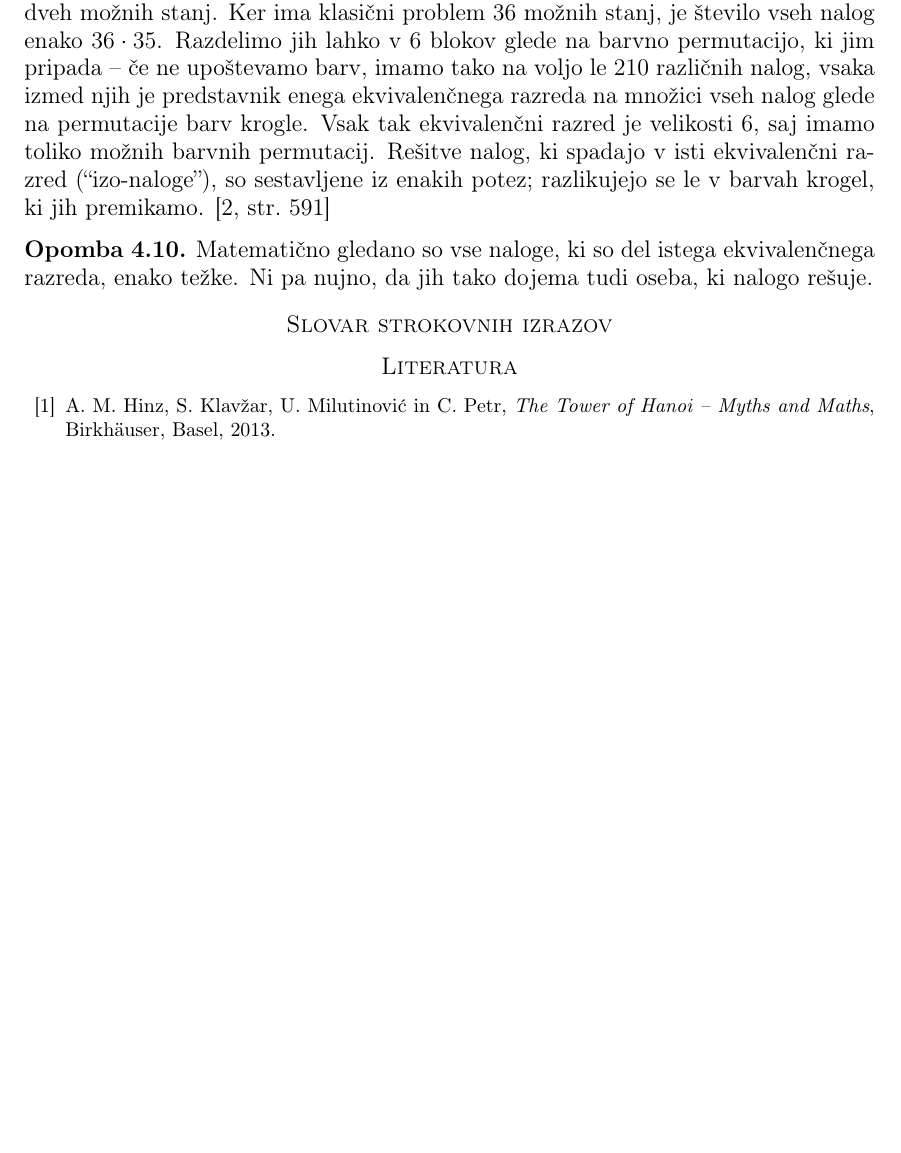
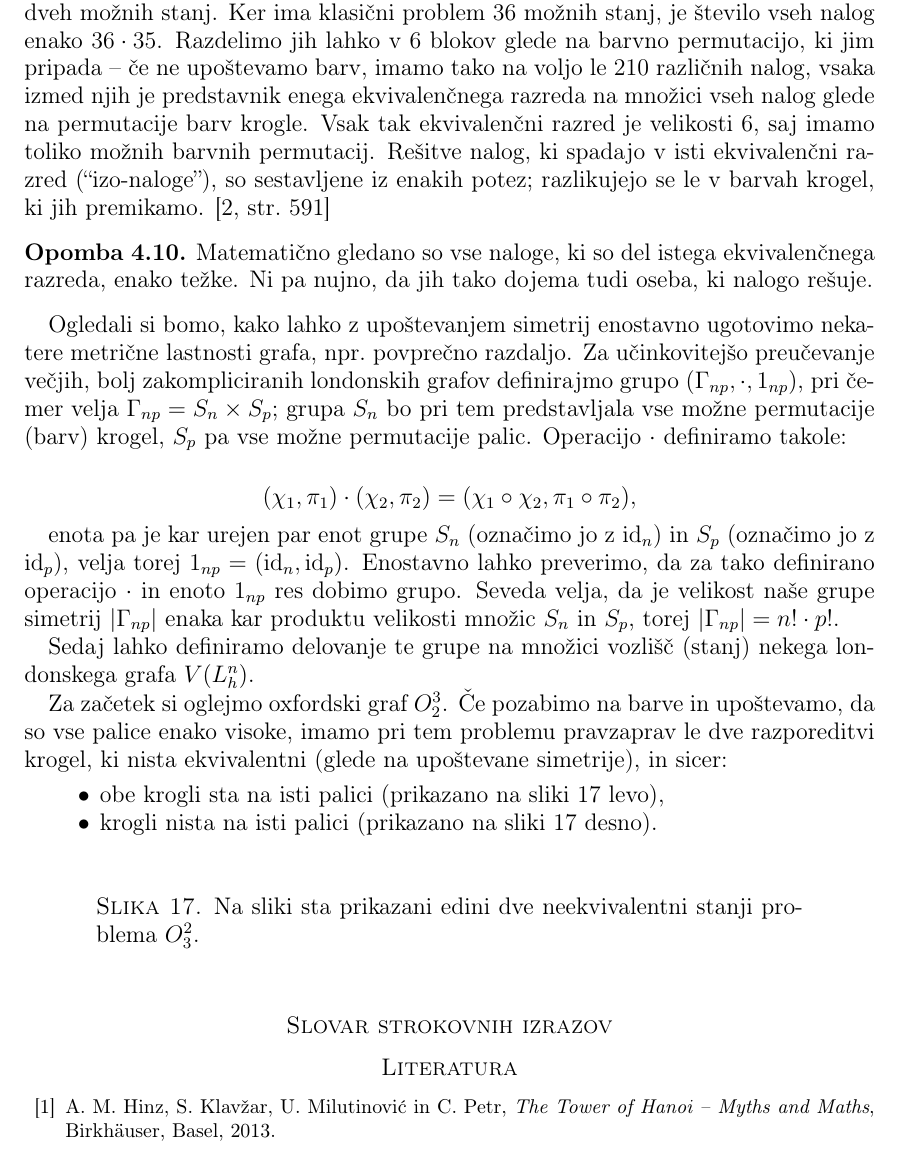
Before and after one commit to inesmersak/problem-londonskega-stolpa, a LaTeX paper (problem-londonskega-stolpa.tex): part of page 21 of 21 before the commit and part of page 21 of 22 after it, cut so that both start at the same text, the shorter picture padded with empty space. Compiled offline with pdfLaTeX.

Commit message:
Dodala definicijo grupe simetrij za londonske grafe.

```diff
--- a/problem-londonskega-stolpa.tex
+++ b/problem-londonskega-stolpa.tex
@@ -69,6 +69,7 @@
 \newcommand{\ed}{\ensuremath{\,|}}
 % operatorji
 \DeclareMathOperator {\stopnja} {deg}
+\DeclareMathOperator {\id} {id}
 
 
 
@@ -963,6 +964,25 @@ Spomnimo se, da je naloga pri problemu londonskega stolpa sestavljena iz začetn
     Matematično gledano so vse naloge, ki so del istega ekvivalenčnega razreda, enako težke. Ni pa nujno, da jih tako dojema tudi oseba, ki nalogo rešuje.
 \end{opomba}
 
+Ogledali si bomo, kako lahko z upoštevanjem simetrij enostavno ugotovimo nekatere metrične lastnosti grafa, npr.~povprečno razdaljo. Za učinkovitejšo preučevanje večjih, bolj zakompliciranih londonskih grafov definirajmo grupo $(\Gamma_{np}, \cdot, 1_{np})$, pri čemer velja $\Gamma_{np} = S_n \times S_p$; grupa $S_n$ bo pri tem predstavljala vse možne permutacije (barv) krogel, $S_p$ pa vse možne permutacije palic. Operacijo $\cdot$ definiramo takole:
+
+\[ (\chi_1,\pi_1) \cdot (\chi_2,\pi_2) = (\chi_1 \circ \chi_2,\pi_1 \circ \pi_2), \]
+
+enota pa je kar urejen par enot grupe $S_n$ (označimo jo z $\id_n$) in $S_p$ (označimo jo z $\id_p$), velja torej $1_{np} = (\id_n, \id_p) $. Enostavno lahko preverimo, da za tako definirano operacijo $\cdot$ in enoto $1_{np}$ res dobimo grupo. Seveda velja, da je velikost naše grupe simetrij $|\Gamma_{np}|$ enaka kar produktu velikosti množic $S_n$ in $S_p$, torej $|\Gamma_{np}| = n! \cdot p!$.
+
+Sedaj lahko definiramo delovanje te grupe na množici vozlišč (stanj) nekega londonskega grafa $V(L_h^n)$.
+
+Za začetek si oglejmo oxfordski graf $O_2^3$. Če pozabimo na barve in upoštevamo, da so vse palice enako visoke, imamo pri tem problemu pravzaprav le dve razporeditvi krogel, ki nista ekvivalentni (glede na upoštevane simetrije), in sicer:
+\begin{itemize}
+    \item obe krogli sta na isti palici (prikazano na sliki~\ref{fig:neekviv-oxf-stanji} levo),
+    \item krogli nista na isti palici (prikazano na sliki~\ref{fig:neekviv-oxf-stanji} desno).
+\end{itemize}
+
+\begin{figure}[h]
+    \caption{Na sliki sta prikazani edini dve neekvivalentni stanji problema $O^2_3$. }
+    \label{fig:neekviv-oxf-stanji}
+\end{figure}
+
 % slovar
 \section*{Slovar strokovnih izrazov}
 
```
Also changed, not shown: problem-londonskega-stolpa.pdf.
